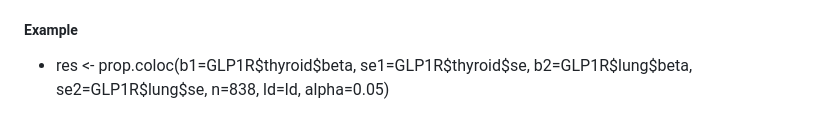
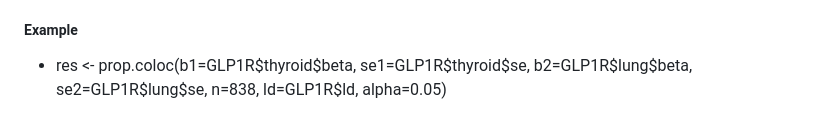
Before and after one commit to ash-res/prop-coloc, a Markdown page: README.md, the part around the change. GitHub-like rendering.

```diff
--- a/README.md
+++ b/README.md
@@ -49,4 +49,4 @@
  * fig_multi: plot of the fitted multivariable variant--trait associations of top J variants for each trait (if *figs* is specified and *TRUE*)
 
 ##### Example
- * res <- prop.coloc(b1=GLP1R$thyroid$beta, se1=GLP1R$thyroid$se, b2=GLP1R$lung$beta, se2=GLP1R$lung$se, n=838, ld=ld, alpha=0.05)
+ * res <- prop.coloc(b1=GLP1R$thyroid$beta, se1=GLP1R$thyroid$se, b2=GLP1R$lung$beta, se2=GLP1R$lung$se, n=838, ld=GLP1R$ld, alpha=0.05)
```
